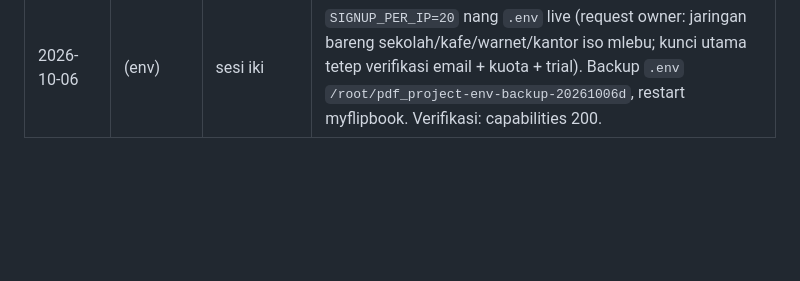
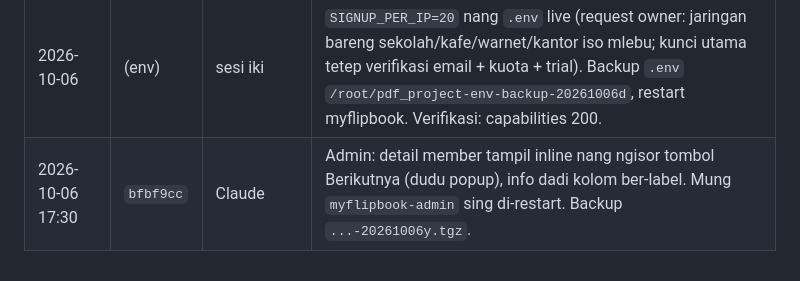
Before and after one commit to agebp21/pdf_project, a Markdown page: DEPLOY.md, the part around the change. Drawn GitHub-style; blank space fills up the shorter version.

Commit message:
Docs: deploy bfbf9cc (admin member detail inline)
Co-Authored-By: Claude Opus 5.5 <noreply@anthropic.com>

```diff
--- a/DEPLOY.md
+++ b/DEPLOY.md
@@ -141,3 +141,4 @@ Menehi paket tanpa bayar: `python3 admin_server.py --grant EMAIL business lifeti
 | 2026-10-06 16:35 | `6415b1c` | Claude | SEO: 22 landing page Indonesia (`seo.py`, `/kompres-pdf` dst.), `/robots.txt`, `/sitemap.xml` (30 URL), meta/canonical/OG halaman app. Backup `/root/pdf_project-code-backup-20261006w.tgz`. Owner kudu verifikasi Google Search Console + submit sitemap. |
 | 2026-10-06 16:50 | `1509945` | Claude | SEO: judul beranda Indonesia, preview sosmed `hero-1671.jpg`, verifikasi `GOOGLE_SITE_VERIFICATION`/`BING_SITE_VERIFICATION` (.env). Keamanan: Referrer-Policy + X-Frame-Options (app); nginx `server_tokens off` + HSTS 1 taun (backup `/root/nginx-myflipbookpro-backup-20261006`); `.data` 700, `library.key`/sqlite 600. Backup kode `...-20261006x.tgz`.
 | 2026-10-06 | (env) | sesi iki | `SIGNUP_PER_IP=20` nang `.env` live (request owner: jaringan bareng sekolah/kafe/warnet/kantor iso mlebu; kunci utama tetep verifikasi email + kuota + trial). Backup `.env` `/root/pdf_project-env-backup-20261006d`, restart myflipbook. Verifikasi: capabilities 200. | |
+| 2026-10-06 17:30 | `bfbf9cc` | Claude | Admin: detail member tampil inline nang ngisor tombol Berikutnya (dudu popup), info dadi kolom ber-label. Mung `myflipbook-admin` sing di-restart. Backup `...-20261006y.tgz`. |
```
